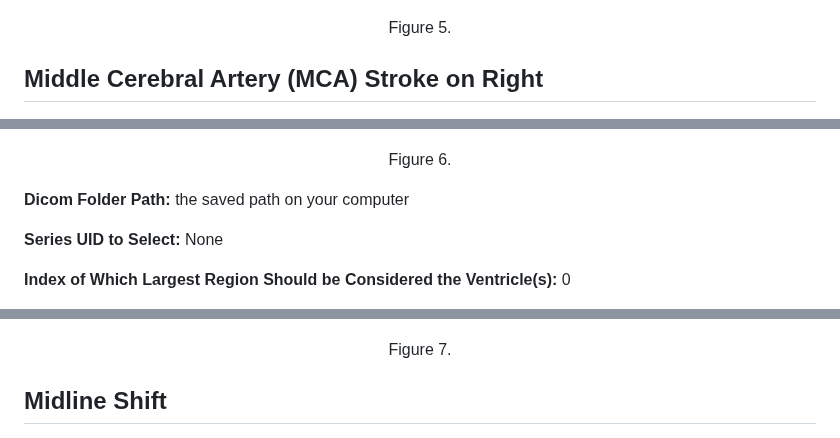
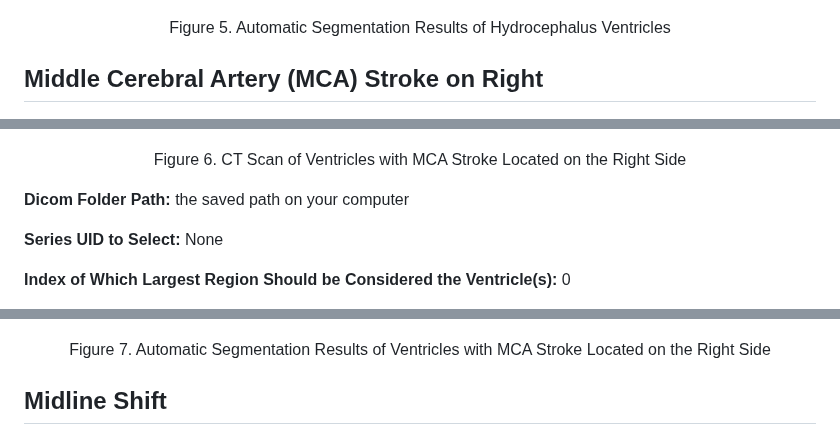
Before and after one commit to AREVD/AREVD, a Markdown page: README.md, 3 parts joined by grey strips. GitHub-like rendering.

```diff
--- a/README.md
+++ b/README.md
@@ -124,7 +124,7 @@ If these values are inputted, this output should be produced:
 </p>
 
 <p align="center">
-Figure 5.
+Figure 5. Automatic Segmentation Results of Hydrocephalus Ventricles
 	</p>
 
 ## Middle Cerebral Artery (MCA) Stroke on Right
@@ -134,7 +134,7 @@ Figure 5.
 </p>
 
 <p align="center">
-Figure 6.
+Figure 6. CT Scan of Ventricles with MCA Stroke Located on the Right Side
 	</p>
 
 
@@ -168,7 +168,7 @@ If these values are inputted, this output should be produced:
 </p>
 
 <p align="center">
-Figure 7.
+Figure 7. Automatic Segmentation Results of Ventricles with MCA Stroke Located on the Right Side
 	</p>
 
 
```
Also changed, not shown: other parts of README.md (+6 -6 lines).
